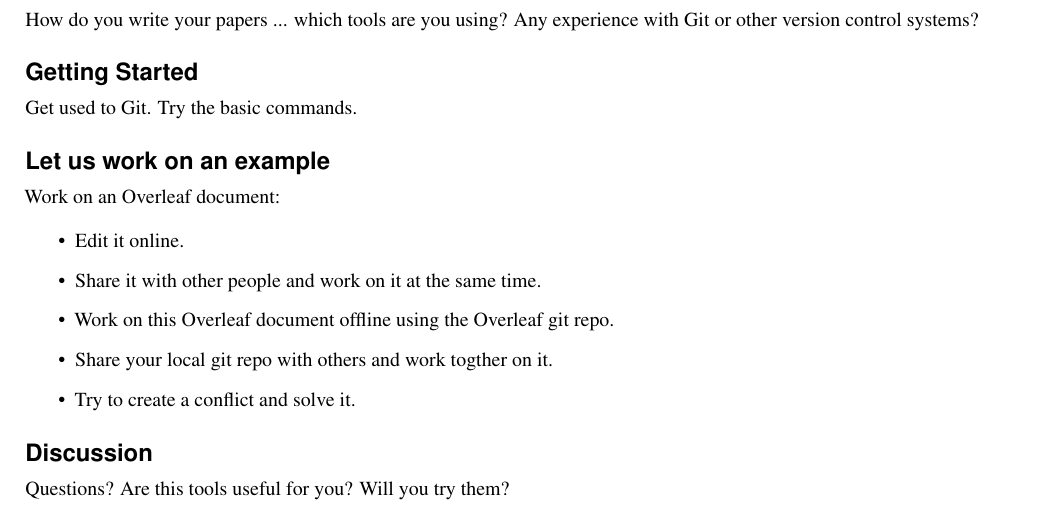
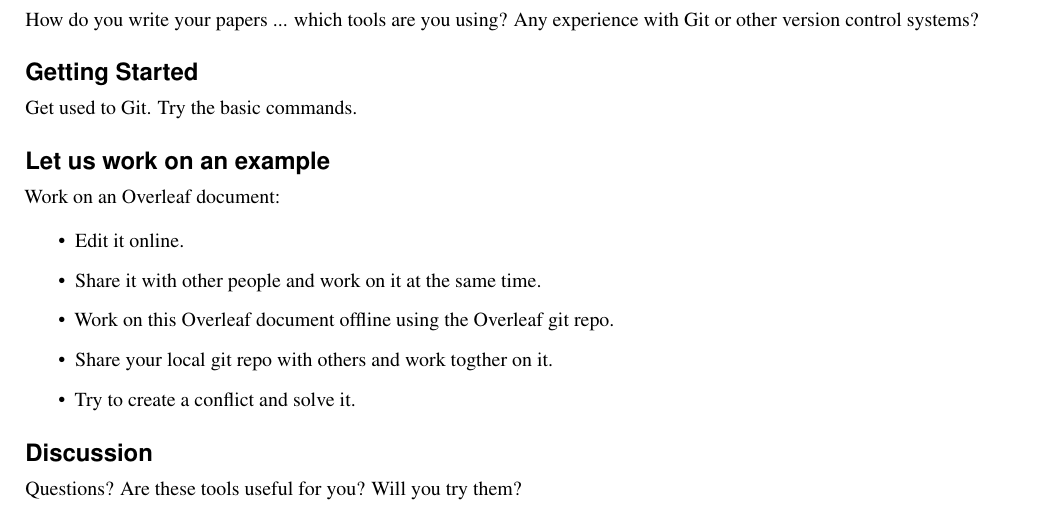
Before and after one commit to cehbrecht/gitforscience-sandbox, a LaTeX paper (main.tex): part of the page, cut so that both start at the same text. Compiled offline with pdfLaTeX.

Commit message:
Update on Overleaf.

```diff
--- a/main.tex
+++ b/main.tex
@@ -46,6 +46,6 @@ Work on an Overleaf document:
 
 \section*{Discussion}
 
-Questions? Are this tools useful for you? Will you try them?
+Questions? Are these tools useful for you? Will you try them?
 
 \end{document}
```
